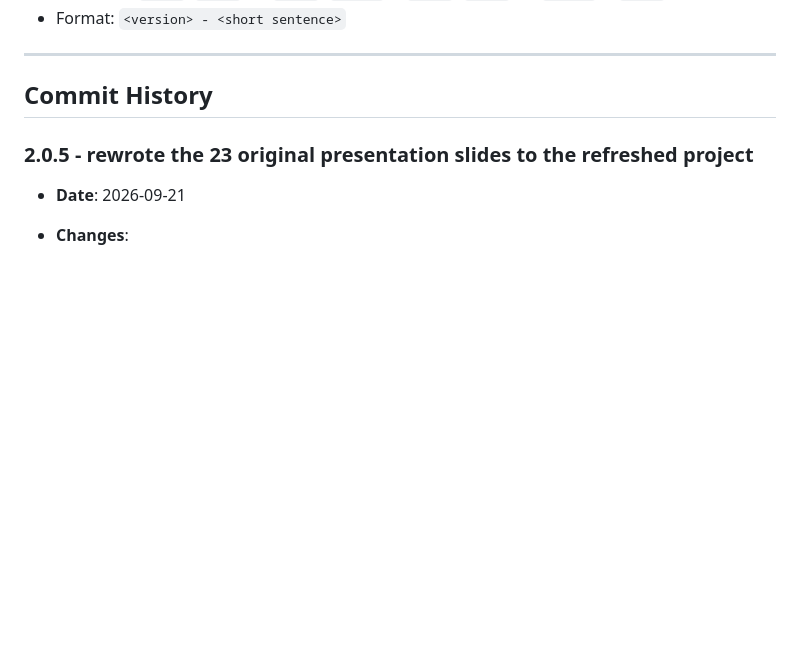
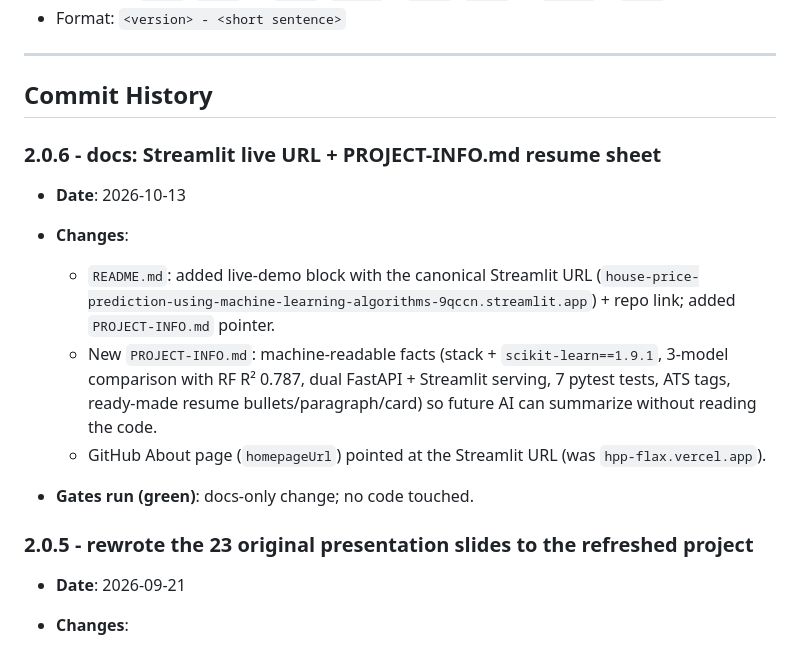
Before and after one commit to abustark/HOUSE-PRICE-PREDICTION-USING-MACHINE-LEARNING-ALGORITHMS, a Markdown page: docs/commits.md, the part around the change. GitHub-like rendering; blank space fills up the shorter version.

```diff
--- a/docs/commits.md
+++ b/docs/commits.md
@@ -8,6 +8,18 @@ This document tracks every commit following the `2.0.x` versioning schema:
 ---
 
 ## Commit History
+
+### 2.0.6 - docs: Streamlit live URL + PROJECT-INFO.md resume sheet
+
+- **Date**: 2026-10-13
+
+- **Changes**:
+
+  - `README.md`: added live-demo block with the canonical Streamlit URL (`house-price-prediction-using-machine-learning-algorithms-9qccn.streamlit.app`) + repo link; added `PROJECT-INFO.md` pointer.
+  - New `PROJECT-INFO.md`: machine-readable facts (stack + `scikit-learn==1.9.1`, 3-model comparison with RF R² 0.787, dual FastAPI + Streamlit serving, 7 pytest tests, ATS tags, ready-made resume bullets/paragraph/card) so future AI can summarize without reading the code.
+  - GitHub About page (`homepageUrl`) pointed at the Streamlit URL (was `hpp-flax.vercel.app`).
+
+- **Gates run (green)**: docs-only change; no code touched.
 
 ### 2.0.5 - rewrote the 23 original presentation slides to the refreshed project
 
```
Also changed, not shown: PROJECT-INFO.md (added, +135 -0 lines), README.md (+5 -0 lines).
